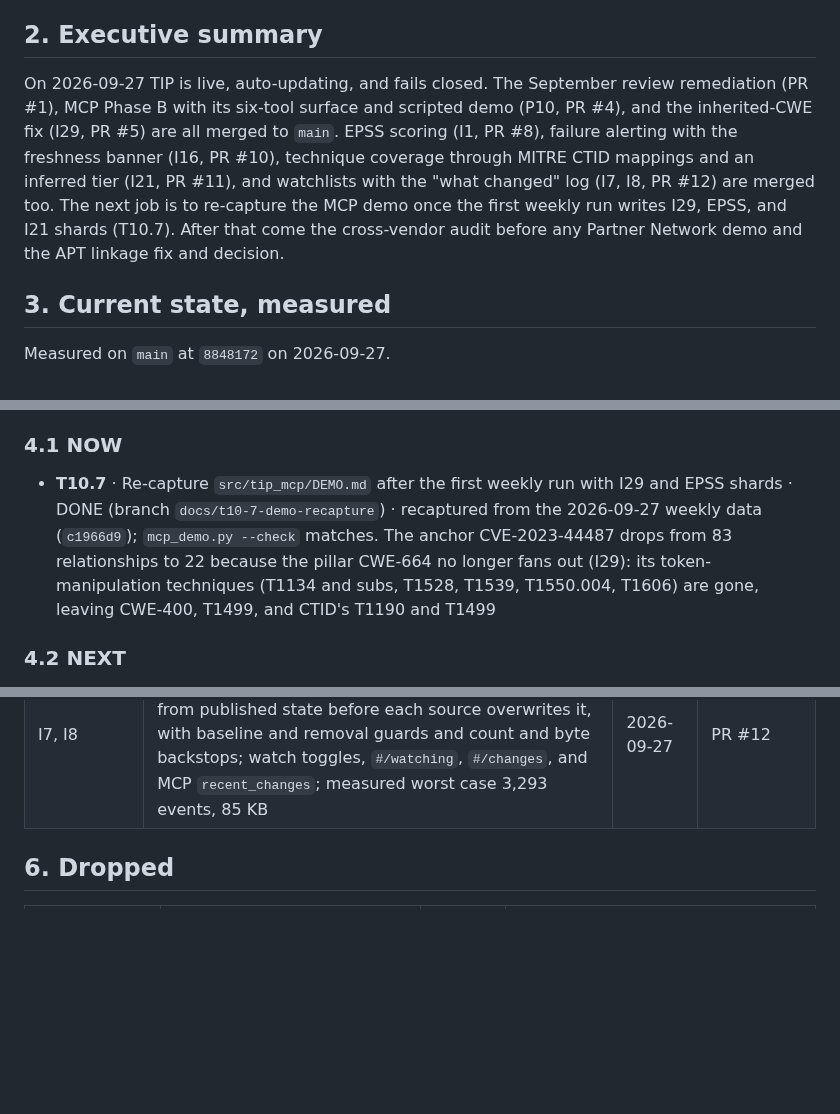
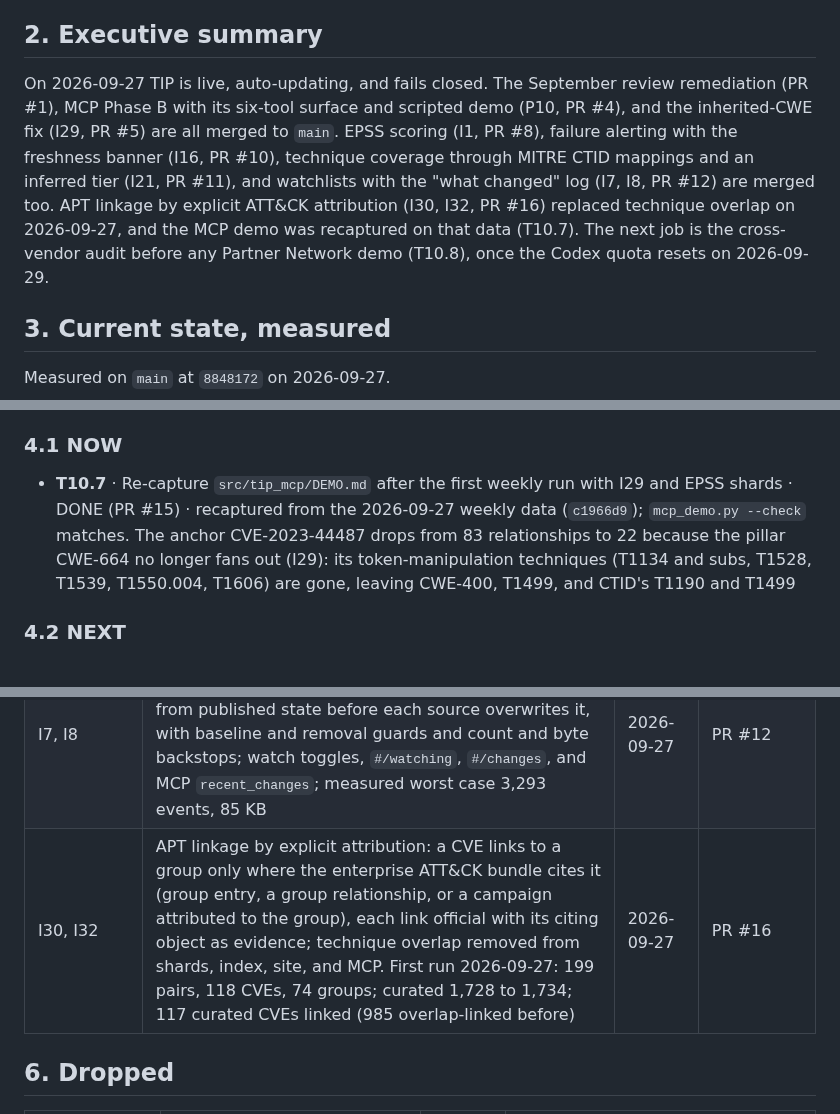
Before and after one commit to NullSpace-BitCradle/Threat_Intelligence_Pipeline, a Markdown page: Plans/MASTER_PLAN.md, 3 parts joined by grey strips. Rendered like a GitHub page; blank space fills up the shorter version.

Commit message:
docs: I30 and I32 done (PR #16), demo recaptured on attributed data, T16 follow-ups

```diff
--- a/Plans/MASTER_PLAN.md
+++ b/Plans/MASTER_PLAN.md
@@ -35,7 +35,7 @@ ID rules:
 
 ## 2. Executive summary
 
-On 2026-09-27 TIP is live, auto-updating, and fails closed. The September review remediation (PR #1), MCP Phase B with its six-tool surface and scripted demo (P10, PR #4), and the inherited-CWE fix (I29, PR #5) are all merged to `main`. EPSS scoring (I1, PR #8), failure alerting with the freshness banner (I16, PR #10), technique coverage through MITRE CTID mappings and an inferred tier (I21, PR #11), and watchlists with the "what changed" log (I7, I8, PR #12) are merged too. The next job is to re-capture the MCP demo once the first weekly run writes I29, EPSS, and I21 shards (T10.7). After that come the cross-vendor audit before any Partner Network demo and the APT linkage fix and decision.
+On 2026-09-27 TIP is live, auto-updating, and fails closed. The September review remediation (PR #1), MCP Phase B with its six-tool surface and scripted demo (P10, PR #4), and the inherited-CWE fix (I29, PR #5) are all merged to `main`. EPSS scoring (I1, PR #8), failure alerting with the freshness banner (I16, PR #10), technique coverage through MITRE CTID mappings and an inferred tier (I21, PR #11), and watchlists with the "what changed" log (I7, I8, PR #12) are merged too. APT linkage by explicit ATT&CK attribution (I30, I32, PR #16) replaced technique overlap on 2026-09-27, and the MCP demo was recaptured on that data (T10.7). The next job is the cross-vendor audit before any Partner Network demo (T10.8), once the Codex quota resets on 2026-09-29.
 
 ## 3. Current state, measured
 
@@ -84,7 +84,7 @@ Format: `ID · title · status · why · effort`. Phase labels P13 (UI and expor
 
 ### 4.1 NOW
 
-- **T10.7** · Re-capture `src/tip_mcp/DEMO.md` after the first weekly run with I29 and EPSS shards · DONE (branch `docs/t10-7-demo-recapture`) · recaptured from the 2026-09-27 weekly data (`c1966d9`); `mcp_demo.py --check` matches. The anchor CVE-2023-44487 drops from 83 relationships to 22 because the pillar CWE-664 no longer fans out (I29): its token-manipulation techniques (T1134 and subs, T1528, T1539, T1550.004, T1606) are gone, leaving CWE-400, T1499, and CTID's T1190 and T1499
+- **T10.7** · Re-capture `src/tip_mcp/DEMO.md` after the first weekly run with I29 and EPSS shards · DONE (PR #15) · recaptured from the 2026-09-27 weekly data (`c1966d9`); `mcp_demo.py --check` matches. The anchor CVE-2023-44487 drops from 83 relationships to 22 because the pillar CWE-664 no longer fans out (I29): its token-manipulation techniques (T1134 and subs, T1528, T1539, T1550.004, T1606) are gone, leaving CWE-400, T1499, and CTID's T1190 and T1499
 
 ### 4.2 NEXT
 
@@ -168,6 +171,7 @@ Format: `ID · title · status · why · effort`. Phase labels P13 (UI and expor
 | I16 (T14.2) | Failure alerting and freshness banner: `docs/data/freshness.json` advances per source only on a fresh success; "Data as of" on every page with a stale banner; one `pipeline-failure` issue per failing data workflow and a `pipeline-stale` issue from the daily canary, both closing on recovery | 2026-09-27 | PR #10 |
 | I21 | Technique coverage: MITRE CTID's analyst KEV mappings (official, 419 CVEs, 1,177 links) and one exploitation technique inferred from the CVSS vector (inferred) only where CTID, the chain, and inherited parents give none, each link labeled with its source and tier on the site and in the MCP; measured on CVE-2024, coverage 71.8% to 90.5% of records (18.6 points inferred); curated set unchanged | 2026-09-27 | PR #11 |
 | I7, I8 | Watchlists and the "what changed" log: a 30-day change event log (`docs/data/changes.json.gz`) diffed from published state before each source overwrites it, with baseline and removal guards and count and byte backstops; watch toggles, `#/watching`, `#/changes`, and MCP `recent_changes`; measured worst case 3,293 events, 85 KB | 2026-09-27 | PR #12 |
+| I30, I32 | APT linkage by explicit attribution: a CVE links to a group only where the enterprise ATT&CK bundle cites it (group entry, a group relationship, or a campaign attributed to the group), each link official with its citing object as evidence; technique overlap removed from shards, index, site, and MCP. First run 2026-09-27: 199 pairs, 118 CVEs, 74 groups; curated 1,728 to 1,734; 117 curated CVEs linked (985 overlap-linked before) | 2026-09-27 | PR #16 |
 
 ## 6. Dropped
 
```
Also changed, not shown: other parts of Plans/MASTER_PLAN.md (+6 -2 lines), src/tip_mcp/DEMO.md (+6 -6 lines).
